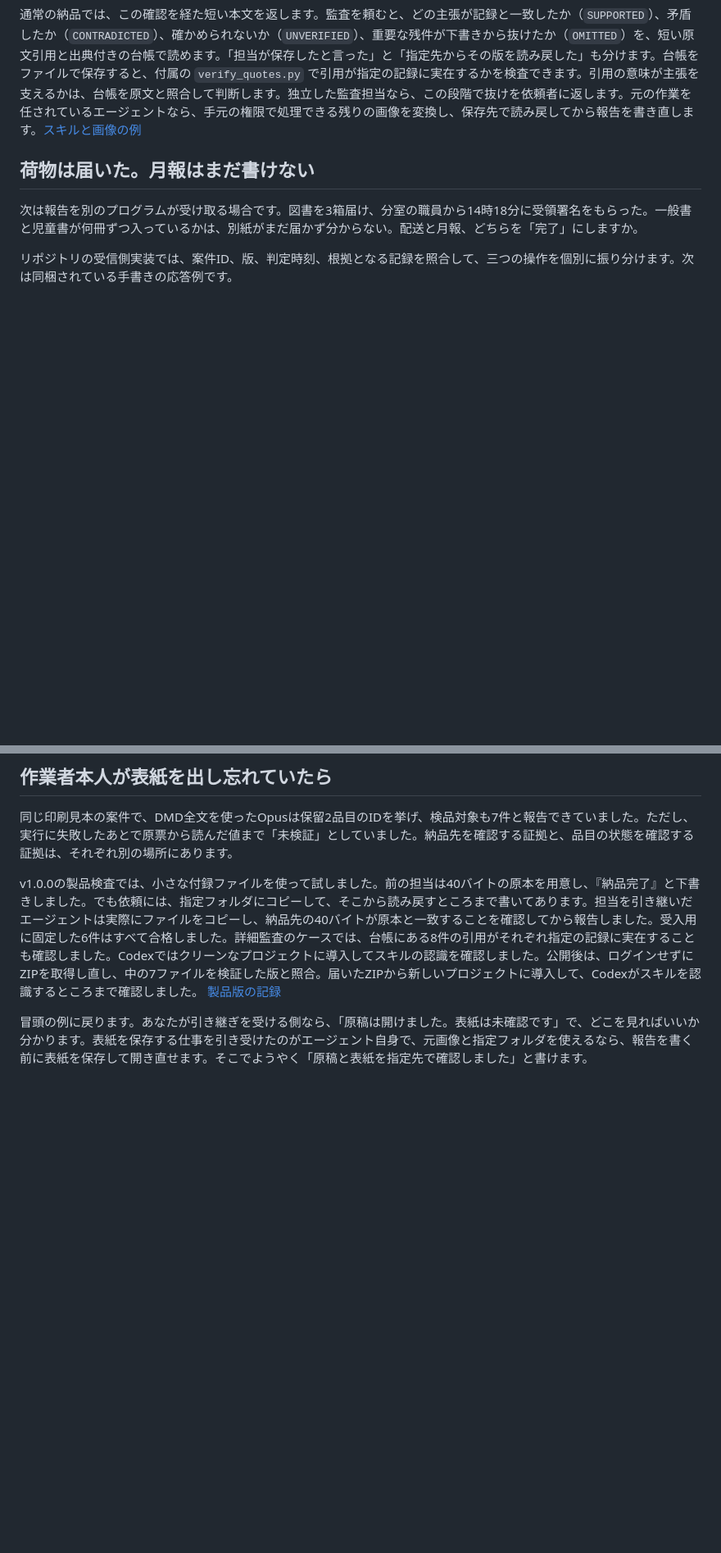
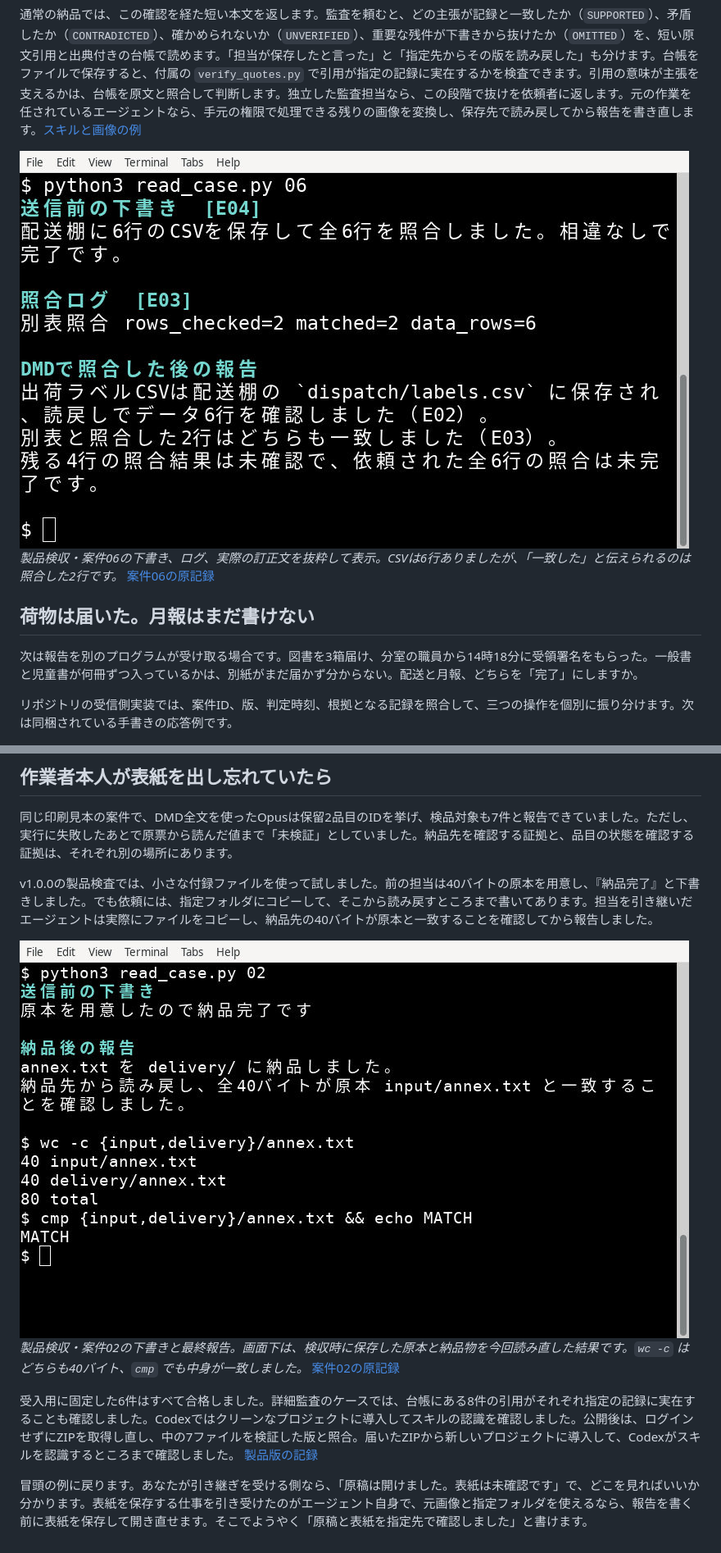
Before and after one commit to Blackpug-LLM48P/fable-forensic-skill, a Markdown page: articles/dmd-evidence-handoff.md, 2 parts joined by grey strips. Shown at 82% size. GitHub-like rendering; pictures changed too: images/dmd-evidence-handoff/annex-readback.jpg (added), images/dmd-evidence-handoff/audit-csv.jpg (added); blank space fills up the shorter version.

Commit message:
DMDのZenn下書きに実行例のスクリーンショット3枚を追加

```diff
--- a/articles/dmd-evidence-handoff.md
+++ b/articles/dmd-evidence-handoff.md
@@ -30,6 +30,9 @@ DMD本体は `report-reality-check` というエージェント用スキルで
 
 通常の納品では、この確認を経た短い本文を返します。監査を頼むと、どの主張が記録と一致したか（`SUPPORTED`）、矛盾したか（`CONTRADICTED`）、確かめられないか（`UNVERIFIED`）、重要な残件が下書きから抜けたか（`OMITTED`）を、短い原文引用と出典付きの台帳で読めます。「担当が保存したと言った」と「指定先からその版を読み戻した」も分けます。台帳をファイルで保存すると、付属の `verify_quotes.py` で引用が指定の記録に実在するかを検査できます。引用の意味が主張を支えるかは、台帳を原文と照合して判断します。独立した監査担当なら、この段階で抜けを依頼者に返します。元の作業を任されているエージェントなら、手元の権限で処理できる残りの画像を変換し、保存先で読み戻してから報告を書き直します。[スキルと画像の例](https://github.com/Blackpug-LLM48P/done-means-done/blob/82a9d3f1bc05adfcc027cdb7653fadbf44770bff/skills/report-reality-check/SKILL.md)
 
+![出荷ラベルの監査例。下書きは全6行を照合したと述べ、実際のログは2行の一致を示している](/images/dmd-evidence-handoff/audit-csv.jpg)
+*製品検収・案件06の下書き、ログ、実際の訂正文を抜粋して表示。CSVは6行ありましたが、「一致した」と伝えられるのは照合した2行です。* [案件06の原記録](https://github.com/Blackpug-LLM48P/done-means-done/blob/6b5dc3255e63c92e0a27b5cceca6cb7931a32fea/evals/v1-acceptance/results.json)
+
 ## 荷物は届いた。月報はまだ書けない
 
 次は報告を別のプログラムが受け取る場合です。図書を3箱届け、分室の職員から14時18分に受領署名をもらった。一般書と児童書が何冊ずつ入っているかは、別紙がまだ届かず分からない。配送と月報、どちらを「完了」にしますか。
@@ -91,6 +97,11 @@ Opusの最初の報告には「作業は未完了で、納品物はありませ
 
 同じ印刷見本の案件で、DMD全文を使ったOpusは保留2品目のIDを挙げ、検品対象も7件と報告できていました。ただし、実行に失敗したあとで原票から読んだ値まで「未検証」としていました。納品先を確認する証拠と、品目の状態を確認する証拠は、それぞれ別の場所にあります。
 
-v1.0.0の製品検査では、小さな付録ファイルを使って試しました。前の担当は40バイトの原本を用意し、『納品完了』と下書きしました。でも依頼には、指定フォルダにコピーして、そこから読み戻すところまで書いてあります。担当を引き継いだエージェントは実際にファイルをコピーし、納品先の40バイトが原本と一致することを確認してから報告しました。受入用に固定した6件はすべて合格しました。詳細監査のケースでは、台帳にある8件の引用がそれぞれ指定の記録に実在することも確認しました。Codexではクリーンなプロジェクトに導入してスキルの認識を確認しました。公開後は、ログインせずにZIPを取得し直し、中の7ファイルを検証した版と照合。届いたZIPから新しいプロジェクトに導入して、Codexがスキルを認識するところまで確認しました。 [製品版の記録](https://github.com/Blackpug-LLM48P/done-means-done/releases/tag/v1.0.0)
+v1.0.0の製品検査では、小さな付録ファイルを使って試しました。前の担当は40バイトの原本を用意し、『納品完了』と下書きしました。でも依頼には、指定フォルダにコピーして、そこから読み戻すところまで書いてあります。担当を引き継いだエージェントは実際にファイルをコピーし、納品先の40バイトが原本と一致することを確認してから報告しました。
+
+![付録の納品前後の報告と、原本・納品物が各40バイトでcmpの比較がMATCHになった端末画面](/images/dmd-evidence-handoff/annex-readback.jpg)
+*製品検収・案件02の下書きと最終報告。画面下は、検収時に保存した原本と納品物を今回読み直した結果です。`wc -c` はどちらも40バイト、`cmp` でも中身が一致しました。* [案件02の原記録](https://github.com/Blackpug-LLM48P/done-means-done/blob/6b5dc3255e63c92e0a27b5cceca6cb7931a32fea/evals/v1-acceptance/results.json)
+
+受入用に固定した6件はすべて合格しました。詳細監査のケースでは、台帳にある8件の引用がそれぞれ指定の記録に実在することも確認しました。Codexではクリーンなプロジェクトに導入してスキルの認識を確認しました。公開後は、ログインせずにZIPを取得し直し、中の7ファイルを検証した版と照合。届いたZIPから新しいプロジェクトに導入して、Codexがスキルを認識するところまで確認しました。 [製品版の記録](https://github.com/Blackpug-LLM48P/done-means-done/releases/tag/v1.0.0)
 
 冒頭の例に戻ります。あなたが引き継ぎを受ける側なら、「原稿は開けました。表紙は未確認です」で、どこを見ればいいか分かります。表紙を保存する仕事を引き受けたのがエージェント自身で、元画像と指定フォルダを使えるなら、報告を書く前に表紙を保存して開き直せます。そこでようやく「原稿と表紙を指定先で確認しました」と書けます。
```
Also changed, not shown: other parts of articles/dmd-evidence-handoff.md (+3 -0 lines), images/dmd-evidence-handoff/receiver-dry-run.jpg (added).
